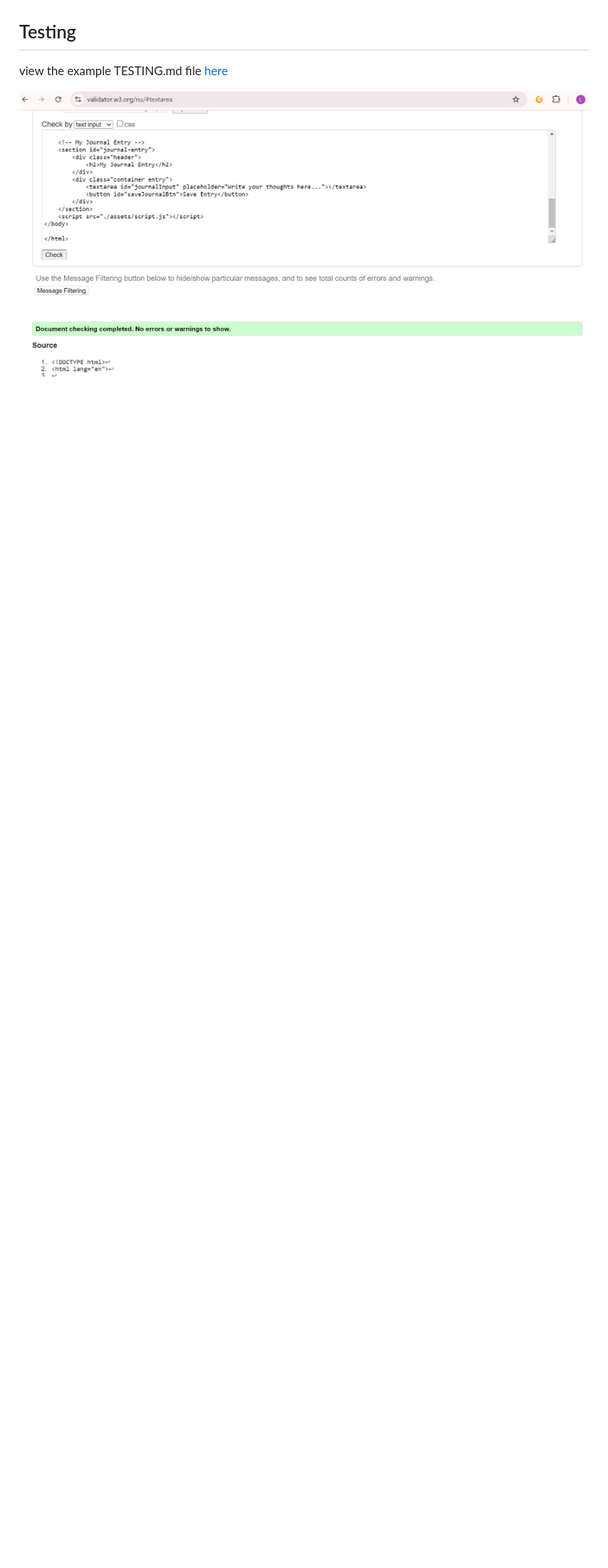
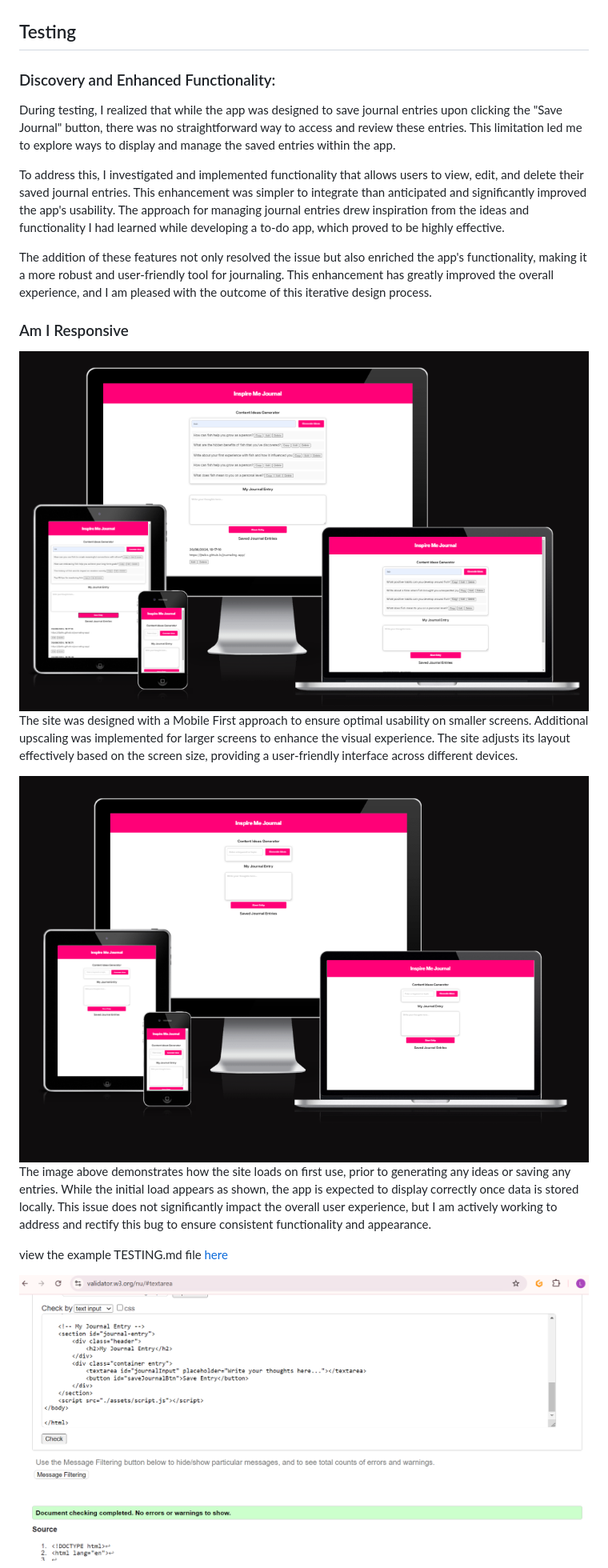
Before and after one commit to LJTalks/journaling-app, a Markdown page: README.md, the part around the change printed below. Shown: that part at 80% size. Drawn GitHub-style; pictures changed too: assets/images/readme-img/amiresponsive2.png (added); blank space fills up the shorter version.

Commit message:
More readme content added

```diff
--- a/README.md
+++ b/README.md
@@ -239,6 +244,21 @@ Type 'git clone' into the terminal and then paste the link you copied in step 3.
 
 ## Testing
 
+### Discovery and Enhanced Functionality:
+
+During testing, I realized that while the app was designed to save journal entries upon clicking the "Save Journal" button, there was no straightforward way to access and review these entries. This limitation led me to explore ways to display and manage the saved entries within the app.
+
+To address this, I investigated and implemented functionality that allows users to view, edit, and delete their saved journal entries. This enhancement was simpler to integrate than anticipated and significantly improved the app's usability. The approach for managing journal entries drew inspiration from the ideas and functionality I had learned while developing a to-do app, which proved to be highly effective.
+
+The addition of these features not only resolved the issue but also enriched the app's functionality, making it a more robust and user-friendly tool for journaling. This enhancement has greatly improved the overall experience, and I am pleased with the outcome of this iterative design process.
+
+### Am I Responsive
+![Am I Responsive image](assets/images/readme-img/amiresponsive2.png)
+The site was designed with a Mobile First approach to ensure optimal usability on smaller screens. Additional upscaling was implemented for larger screens to enhance the visual experience. The site adjusts its layout effectively based on the screen size, providing a user-friendly interface across different devices.
+
+![Am I Responsive image](assets/images/readme-img/amiresponsive1.png)
+The image above demonstrates how the site loads on first use, prior to generating any ideas or saving any entries. While the initial load appears as shown, the app is expected to display correctly once data is stored locally. This issue does not significantly impact the overall user experience, but I am actively working to address and rectify this bug to ensure consistent functionality and appearance.
+
 view the example TESTING.md file [here](milestone1-testing.md)
 
 ![W3 HTML Validation](./assets/images/readme-img/w3-html-validator.png)
```
Also changed, not shown: other parts of README.md (+23 -10 lines).
